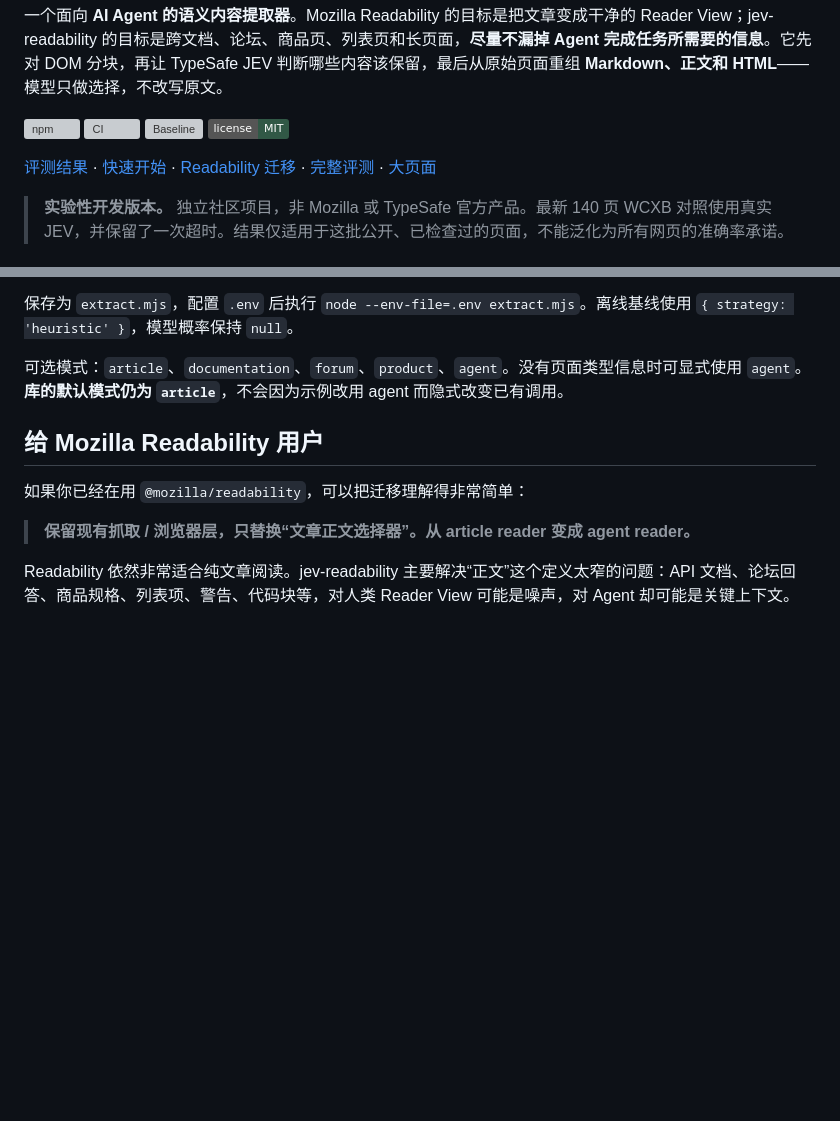
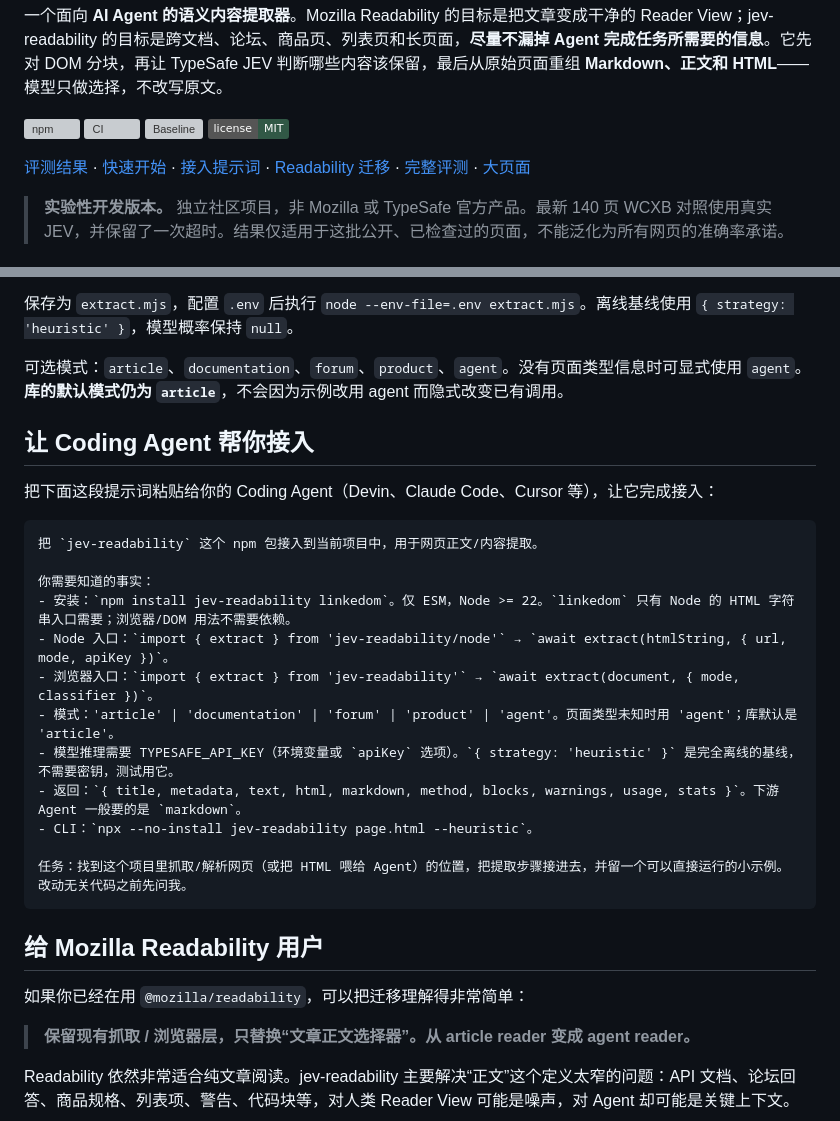
Before and after one commit to hifizz/jev-readability, a Markdown page: README.zh-CN.md, 2 parts joined by grey strips. Drawn GitHub-style; badges without logos; blank space fills up the shorter version; grey boxes are pictures that could not be loaded.

Commit message:
docs: add copy-paste integration prompt for coding agents
Generated with [Devin](https://devin.ai)

Co-Authored-By: Devin <158243242+devin-ai-integration[bot]@users.noreply.github.com>

````diff
--- a/README.zh-CN.md
+++ b/README.zh-CN.md
@@ -15,7 +15,7 @@
 [![Baseline](https://github.com/hifizz/jev-readability/actions/workflows/benchmark.yml/badge.svg)](https://github.com/hifizz/jev-readability/actions/workflows/benchmark.yml)
 [![License: MIT](https://img.shields.io/badge/license-MIT-315846)](./LICENSE)
 
-[评测结果](#评测结果一览) · [快速开始](#快速开始) · [Readability 迁移](#给-mozilla-readability-用户) · [完整评测](#评测结果) · [大页面](#大页面)
+[评测结果](#评测结果一览) · [快速开始](#快速开始) · [接入提示词](#让-coding-agent-帮你接入) · [Readability 迁移](#给-mozilla-readability-用户) · [完整评测](#评测结果) · [大页面](#大页面)
 
 > **实验性开发版本。** 独立社区项目，非 Mozilla 或 TypeSafe 官方产品。最新 140 页 WCXB 对照使用真实 JEV，并保留了一次超时。结果仅适用于这批公开、已检查过的页面，不能泛化为所有网页的准确率承诺。
 
@@ -80,6 +80,25 @@ console.log(result.usage);
 保存为 `extract.mjs`，配置 `.env` 后执行 `node --env-file=.env extract.mjs`。离线基线使用 `{ strategy: 'heuristic' }`，模型概率保持 `null`。
 
 可选模式：`article`、`documentation`、`forum`、`product`、`agent`。没有页面类型信息时可显式使用 `agent`。**库的默认模式仍为 `article`**，不会因为示例改用 agent 而隐式改变已有调用。
+
+## 让 Coding Agent 帮你接入
+
+把下面这段提示词粘贴给你的 Coding Agent（Devin、Claude Code、Cursor 等），让它完成接入：
+
+```text
+把 `jev-readability` 这个 npm 包接入到当前项目中，用于网页正文/内容提取。
+
+你需要知道的事实：
+- 安装：`npm install jev-readability linkedom`。仅 ESM，Node >= 22。`linkedom` 只有 Node 的 HTML 字符串入口需要；浏览器/DOM 用法不需要依赖。
+- Node 入口：`import { extract } from 'jev-readability/node'` → `await extract(htmlString, { url, mode, apiKey })`。
+- 浏览器入口：`import { extract } from 'jev-readability'` → `await extract(document, { mode, classifier })`。
+- 模式：'article' | 'documentation' | 'forum' | 'product' | 'agent'。页面类型未知时用 'agent'；库默认是 'article'。
+- 模型推理需要 TYPESAFE_API_KEY（环境变量或 `apiKey` 选项）。`{ strategy: 'heuristic' }` 是完全离线的基线，不需要密钥，测试用它。
+- 返回：`{ title, metadata, text, html, markdown, method, blocks, warnings, usage, stats }`。下游 Agent 一般要的是 `markdown`。
+- CLI：`npx --no-install jev-readability page.html --heuristic`。
+
+任务：找到这个项目里抓取/解析网页（或把 HTML 喂给 Agent）的位置，把提取步骤接进去，并留一个可以直接运行的小示例。改动无关代码之前先问我。
+```
 
 ## 给 Mozilla Readability 用户
 
````
Also changed, not shown: README.md (+20 -1 lines).
